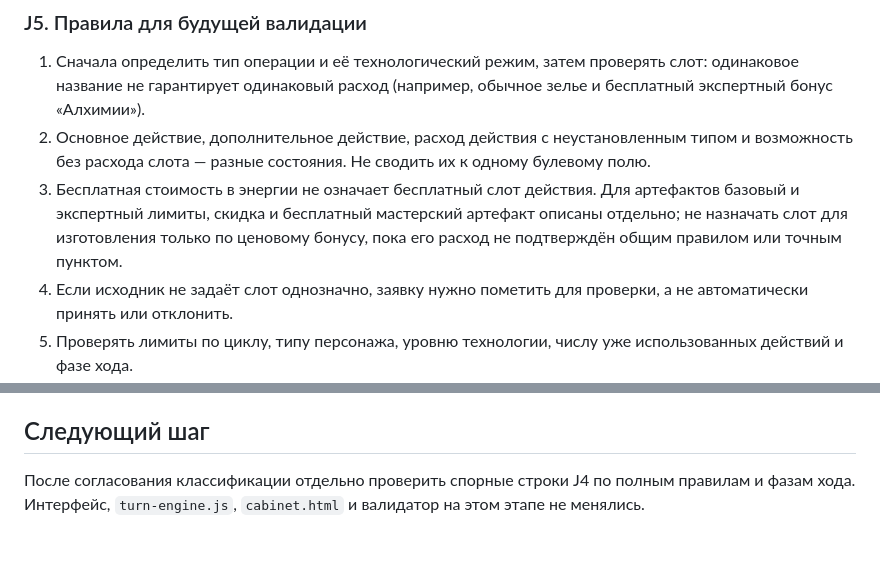
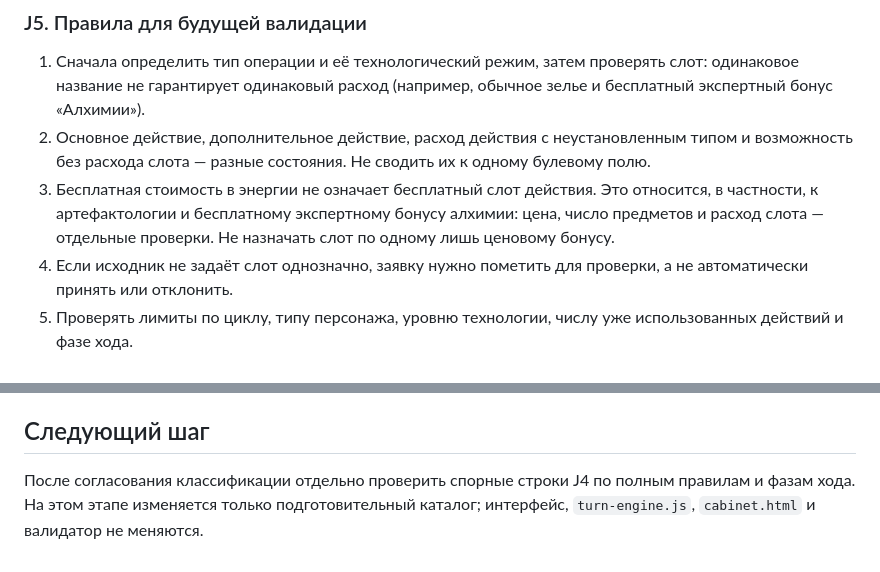
Before and after one commit to redd-civ/VA_34, a Markdown page: ACTION_CATALOG_DRAFT.md, 2 parts joined by grey strips. Drawn GitHub-style.

```diff
--- a/ACTION_CATALOG_DRAFT.md
+++ b/ACTION_CATALOG_DRAFT.md
@@ -213,7 +214,7 @@
 
 1. Сначала определить тип операции и её технологический режим, затем проверять слот: одинаковое название не гарантирует одинаковый расход (например, обычное зелье и бесплатный экспертный бонус «Алхимии»).
 2. Основное действие, дополнительное действие, расход действия с неустановленным типом и возможность без расхода слота — разные состояния. Не сводить их к одному булевому полю.
-3. Бесплатная стоимость в энергии не означает бесплатный слот действия. Для артефактов базовый и экспертный лимиты, скидка и бесплатный мастерский артефакт описаны отдельно; не назначать слот для изготовления только по ценовому бонусу, пока его расход не подтверждён общим правилом или точным пунктом.
+3. Бесплатная стоимость в энергии не означает бесплатный слот действия. Это относится, в частности, к артефактологии и бесплатному экспертному бонусу алхимии: цена, число предметов и расход слота — отдельные проверки. Не назначать слот по одному лишь ценовому бонусу.
 4. Если исходник не задаёт слот однозначно, заявку нужно пометить для проверки, а не автоматически принять или отклонить.
 5. Проверять лимиты по циклу, типу персонажа, уровню технологии, числу уже использованных действий и фазе хода.
 6. По общему правилу каждый ход даёт 4 действия с расходом не менее 0,5 э на действие; сочетания по умолчанию: 2 основных + 2 дополнительных, 1 основное + 3 дополнительных или 5 дополнительных. Для одиночек доступны 1 основное + 3 дополнительных либо 5 дополнительных.
@@ -223,4 +224,4 @@
 
 ## Следующий шаг
 
-После согласования классификации отдельно проверить спорные строки J4 по полным правилам и фазам хода. Интерфейс, `turn-engine.js`, `cabinet.html` и валидатор на этом этапе не менялись.
+После согласования классификации отдельно проверить спорные строки J4 по полным правилам и фазам хода. На этом этапе изменяется только подготовительный каталог; интерфейс, `turn-engine.js`, `cabinet.html` и валидатор не меняются.
```
Also changed, not shown: other parts of ACTION_CATALOG_DRAFT.md (+6 -5 lines).
